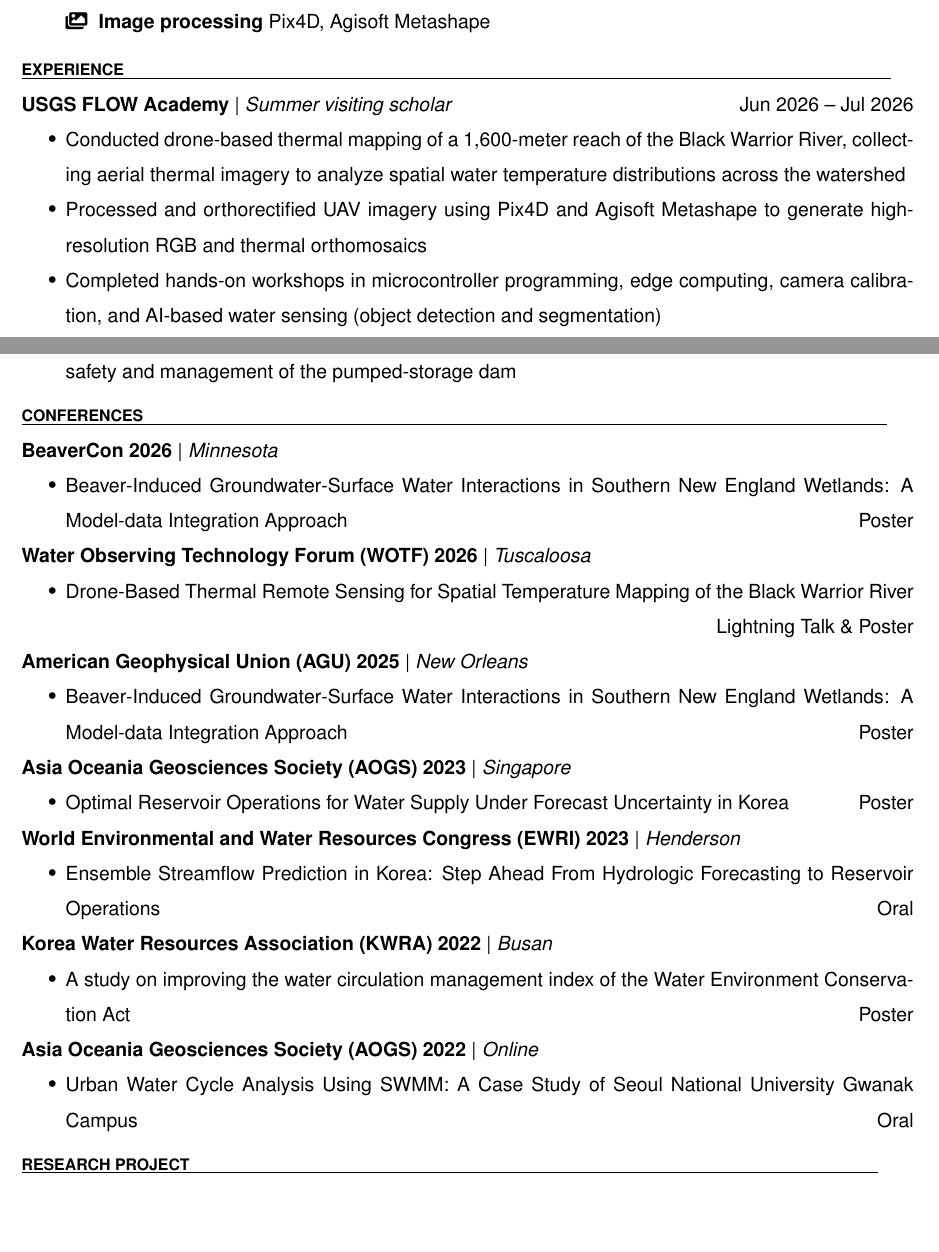
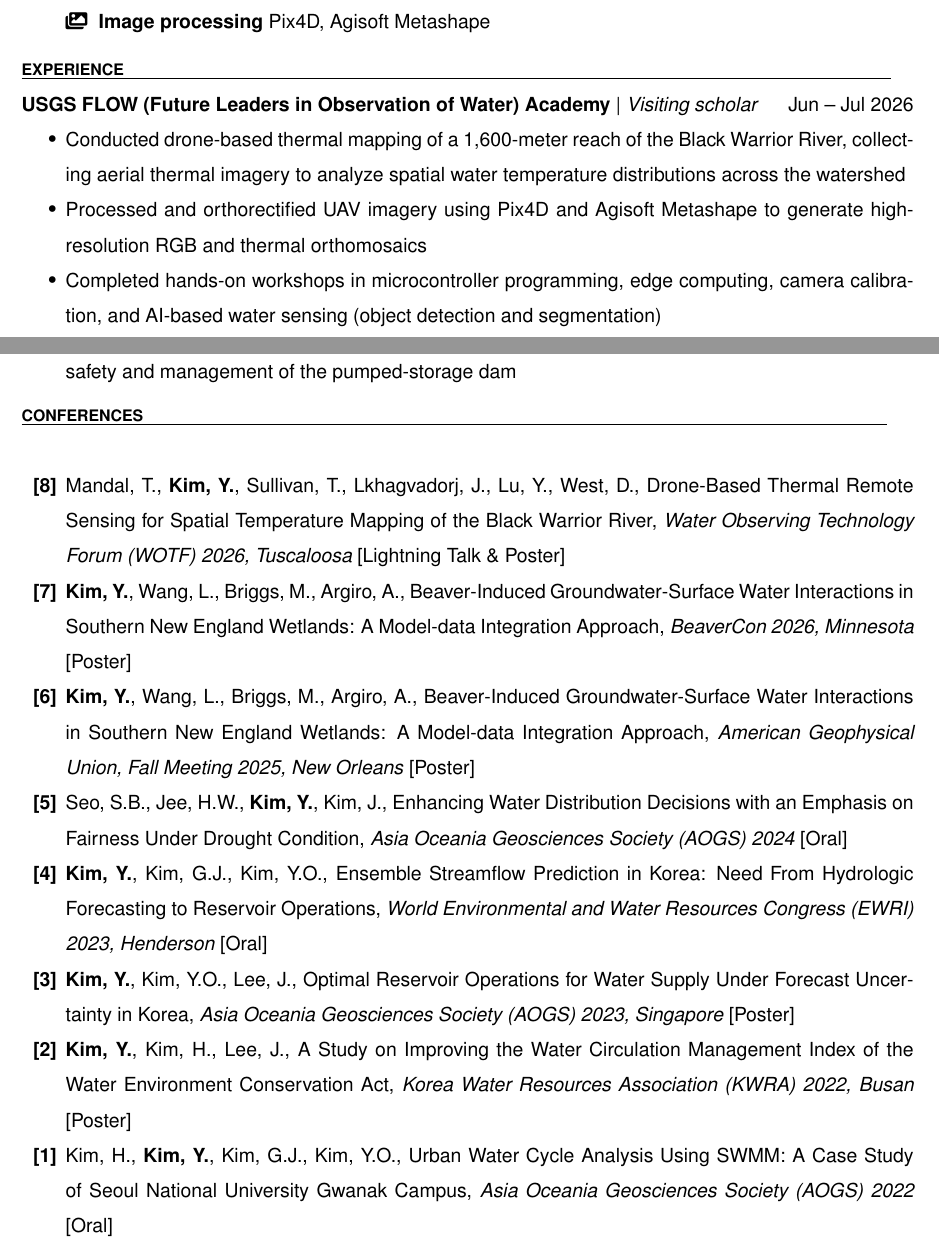
Before and after one commit to iamkimyeonju/cv, a LaTeX CV (resume.tex, which reads subsections/03_academic_experience.tex, subsections/04_conferences.tex): two parts of pages 1 and 2 of 4, joined at a grey line, cut so that both start at the same text, the shorter picture padded with empty space. Compiled offline with pdfLaTeX.

Commit message:
Updates from Overleaf

```diff
--- a/subsections/03_academic_experience.tex
+++ b/subsections/03_academic_experience.tex
@@ -1,5 +1,5 @@
 \section{Experience}
-\subsection{USGS FLOW Academy}{Summer visiting scholar}{Jun 2026 -- Jul 2026}
+\subsection{USGS FLOW (Future Leaders in Observation of Water) Academy}{Visiting scholar}{Jun -- Jul 2026}
 \begin{itemize}
     \item Conducted drone-based thermal mapping of a 1,600-meter reach of
     the Black Warrior River, collecting aerial thermal imagery to analyze
--- a/subsections/04_conferences.tex
+++ b/subsections/04_conferences.tex
@@ -1,51 +1,19 @@
 \section{Conferences}
-\begin{subsection}{BeaverCon 2026}{Minnesota}
 \begin{itemize}
-    \item Beaver-Induced Groundwater-Surface Water Interactions in
-    Southern New England Wetlands: A Model-data Integration Approach
-    \hfill Poster
-\end{itemize}
-\end{subsection}
+\item[\textbf{[8]}] Mandal, T., \textbf{Kim, Y.}, Sullivan, T., Lkhagvadorj, J., Lu, Y., West, D., Drone-Based Thermal Remote Sensing for Spatial Temperature Mapping of the Black Warrior River, \textit{Water Observing Technology Forum (WOTF) 2026, Tuscaloosa} [Lightning Talk \& Poster]
 
-\begin{subsection}{Water Observing Technology Forum (WOTF) 2026}{Tuscaloosa}
-\begin{itemize}
-    \item Drone-Based Thermal Remote Sensing for Spatial Temperature
-    Mapping of the Black Warrior River
+\item[\textbf{[7]}] \textbf{Kim, Y.}, Wang, L., Briggs, M., Argiro, A., Beaver-Induced Groundwater-Surface Water Interactions in Southern New England Wetlands: A Model-data Integration Approach, \textit{BeaverCon 2026, Minnesota} [Poster]
 
-    \hfill Lightning Talk \& Poster
+\item[\textbf{[6]}] \textbf{Kim, Y.}, Wang, L., Briggs, M., Argiro, A., Beaver-Induced Groundwater-Surface Water Interactions in Southern New England Wetlands: A Model-data Integration Approach, \textit{American Geophysical Union, Fall Meeting 2025, New Orleans} [Poster]
+
+\item[\textbf{[5]}] Seo, S.B., Jee, H.W., \textbf{Kim, Y.}, Kim, J., Enhancing Water Distribution Decisions with an Emphasis on Fairness Under Drought Condition, \textit{Asia Oceania Geosciences Society (AOGS) 2024} [Oral]
+
+\item[\textbf{[4]}] \textbf{Kim, Y.}, Kim, G.J., Kim, Y.O., Ensemble Streamflow Prediction in Korea: Need From Hydrologic Forecasting to Reservoir Operations, \textit{World Environmental and Water Resources Congress (EWRI) 2023, Henderson} [Oral]
+
+\item[\textbf{[3]}] \textbf{Kim, Y.}, Kim, Y.O., Lee, J., Optimal Reservoir Operations for Water Supply Under Forecast Uncertainty in Korea, \textit{Asia Oceania Geosciences Society (AOGS) 2023, Singapore} [Poster]
+
+\item[\textbf{[2]}] \textbf{Kim, Y.}, Kim, H., Lee, J., A Study on Improving the Water Circulation Management Index of the Water Environment Conservation Act, \textit{Korea Water Resources Association (KWRA) 2022, Busan} [Poster]
+
+\item[\textbf{[1]}] Kim, H., \textbf{Kim, Y.}, Kim, G.J., Kim, Y.O., Urban Water Cycle Analysis Using SWMM: A Case Study of Seoul National University Gwanak Campus, \textit{Asia Oceania Geosciences Society (AOGS) 2022} [Oral]
 
 \end{itemize}
-\end{subsection}
-
-\begin{subsection}{American Geophysical Union (AGU) 2025}{New Orleans}
-\begin{itemize}
-    \item Beaver-Induced Groundwater-Surface Water Interactions in Southern New England Wetlands: A Model-data Integration Approach
-    \hfill Poster
-\end{itemize}
-\end{subsection}
-
-
-\begin{subsection}{Asia Oceania Geosciences Society (AOGS) 2023}{Singapore}
-\begin{itemize}
-    \item Optimal Reservoir Operations for Water Supply Under Forecast Uncertainty in Korea \hfill Poster
-\end{itemize}
-\end{subsection}
-
-\begin{subsection}{World Environmental and Water Resources Congress (EWRI) 2023}{Henderson}
-\begin{itemize}
-    \item Ensemble Streamflow Prediction in Korea: Step Ahead From Hydrologic Forecasting to Reservoir Operations \hfill Oral
-\end{itemize}
-\end{subsection}
-
-\begin{subsection}{Korea Water Resources Association (KWRA) 2022}{Busan}
-\begin{itemize}
-    \item A study on improving the water circulation management index of the Water Environment Conservation Act \hfill Poster
-\end{itemize}
-\end{subsection}
-
-\begin{subsection}{Asia Oceania Geosciences Society (AOGS) 2022}{Online}
-\begin{itemize}
-    \item Urban Water Cycle Analysis Using SWMM: A Case Study of Seoul National University Gwanak Campus
-    \hfill Oral
-\end{itemize}
-\end{subsection}
```
Also changed, not shown: resume.tex (+1 -0 lines), subsections/09_publications.tex (+7 -7 lines).
